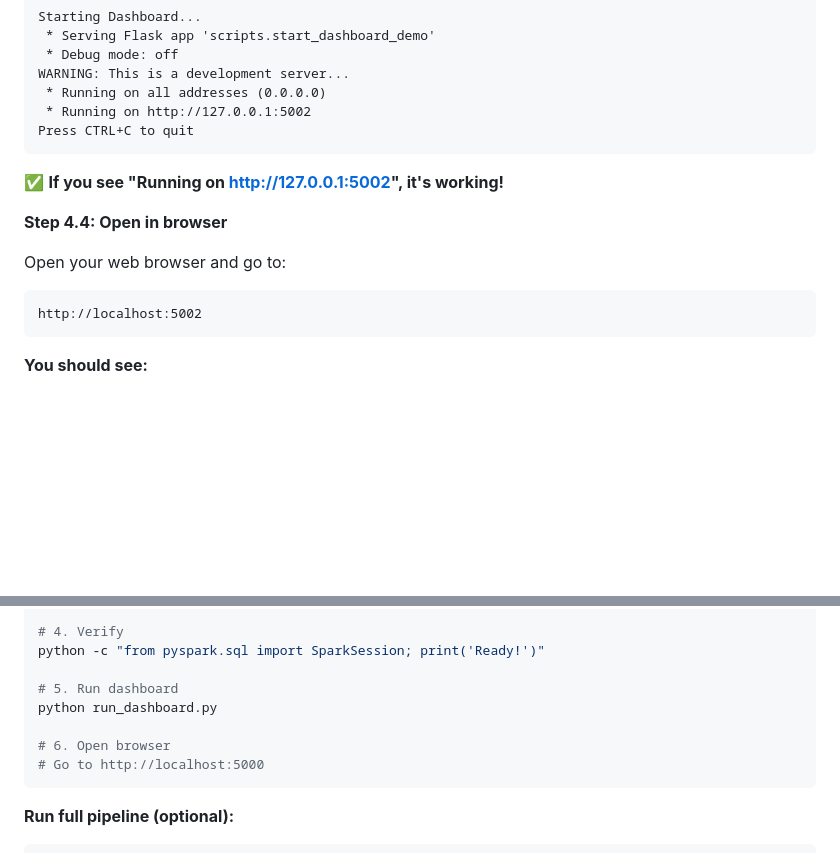
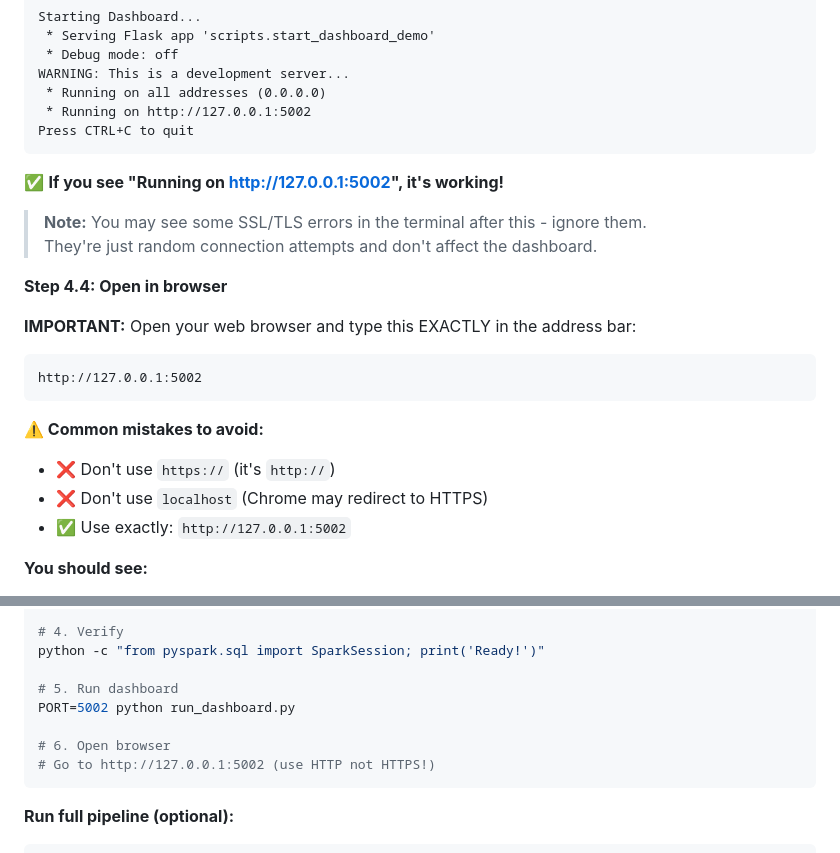
Before and after one commit to HarshithKeshavamurthy17/METCS777-TermProject-Group7, a Markdown page: README.md, 2 parts joined by grey strips. Drawn GitHub-style; blank space fills up the shorter version.

Commit message:
Final fix: Use http://127.0.0.1:5002 to avoid HTTPS redirect, note SSL errors are normal

````diff
--- a/README.md
+++ b/README.md
@@ -320,12 +320,20 @@ Press CTRL+C to quit
 
 ✅ **If you see "Running on http://127.0.0.1:5002", it's working!**
 
+> **Note:** You may see some SSL/TLS errors in the terminal after this - ignore them.
+> They're just random connection attempts and don't affect the dashboard.
+
 **Step 4.4: Open in browser**
 
-Open your web browser and go to:
+**IMPORTANT:** Open your web browser and type this EXACTLY in the address bar:
 ```
-http://localhost:5002
+http://127.0.0.1:5002
 ```
+
+**⚠️ Common mistakes to avoid:**
+- ❌ Don't use `https://` (it's `http://`)
+- ❌ Don't use `localhost` (Chrome may redirect to HTTPS)
+- ✅ Use exactly: `http://127.0.0.1:5002`
 
 **You should see:**
 - A dark-themed dashboard
@@ -520,10 +528,10 @@ pip install -r requirements.txt
 python -c "from pyspark.sql import SparkSession; print('Ready!')"
 
 # 5. Run dashboard
-python run_dashboard.py
+PORT=5002 python run_dashboard.py
 
 # 6. Open browser
-# Go to http://localhost:5000
+# Go to http://127.0.0.1:5002 (use HTTP not HTTPS!)
 ```
 
 **Run full pipeline (optional):**
````
